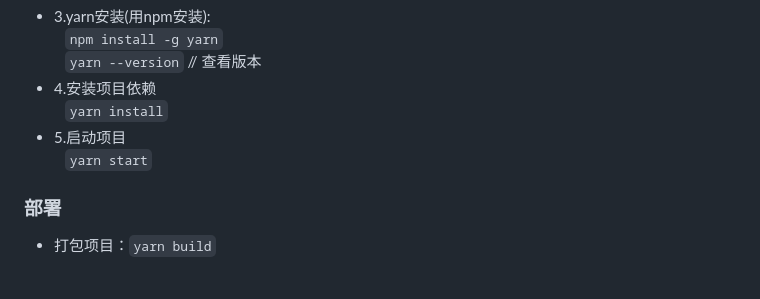
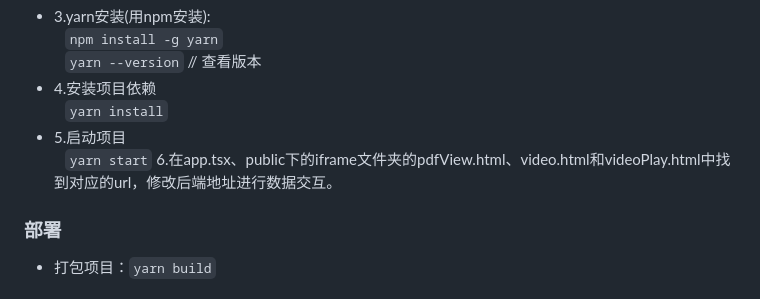
Before and after one commit to Open-DBT/open-dbt-web, a Markdown page: README.md, the part around the change. GitHub-like rendering.

Commit message:
feat：补充开发环境搭建描述

```diff
--- a/README.md
+++ b/README.md
@@ -97,7 +97,7 @@
   <br />&emsp;`yarn install`
 * 5.启动项目
   <br />&emsp;`yarn start`
-
+  6.在app.tsx、public下的iframe文件夹的pdfView.html、video.html和videoPlay.html中找到对应的url，修改后端地址进行数据交互。
 ### 部署
 
 * 打包项目：`yarn build`
```
